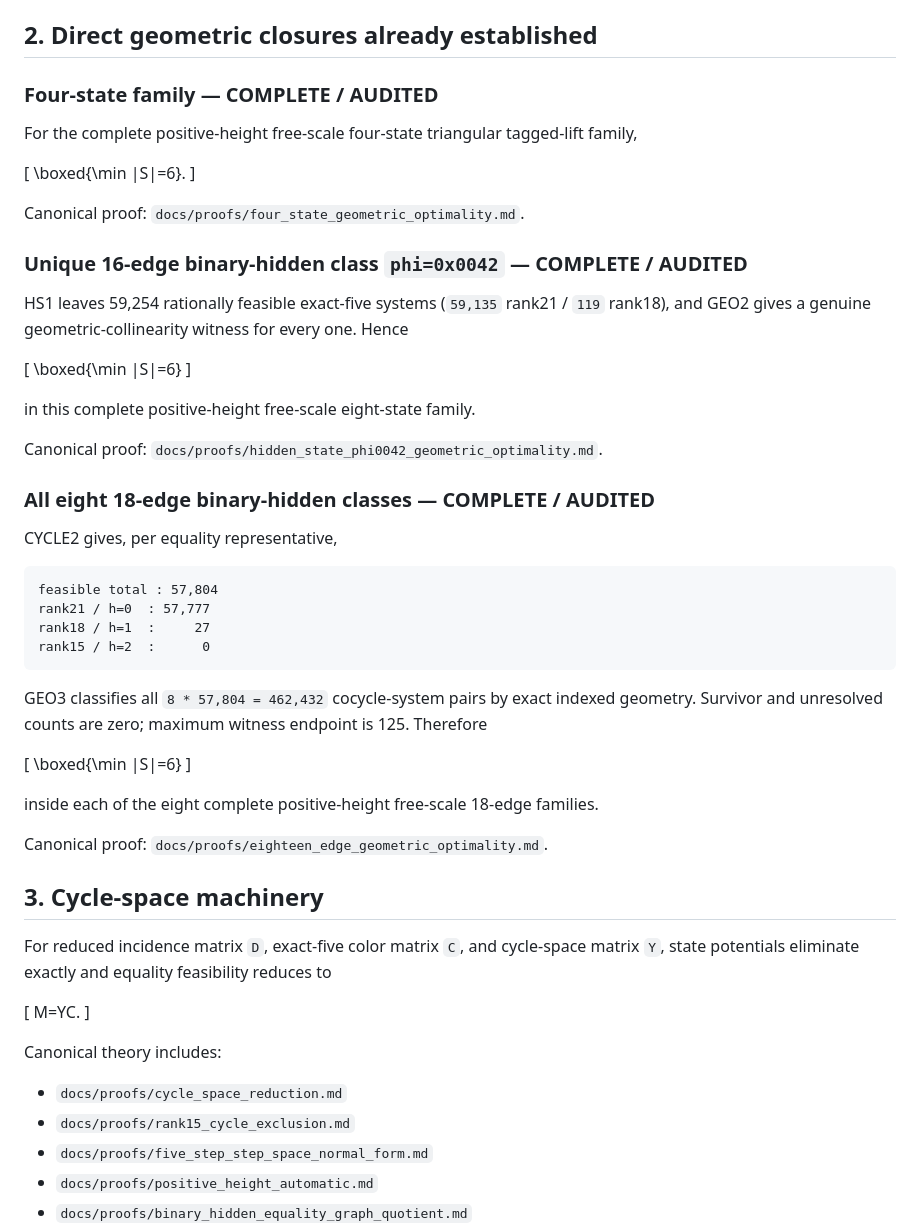
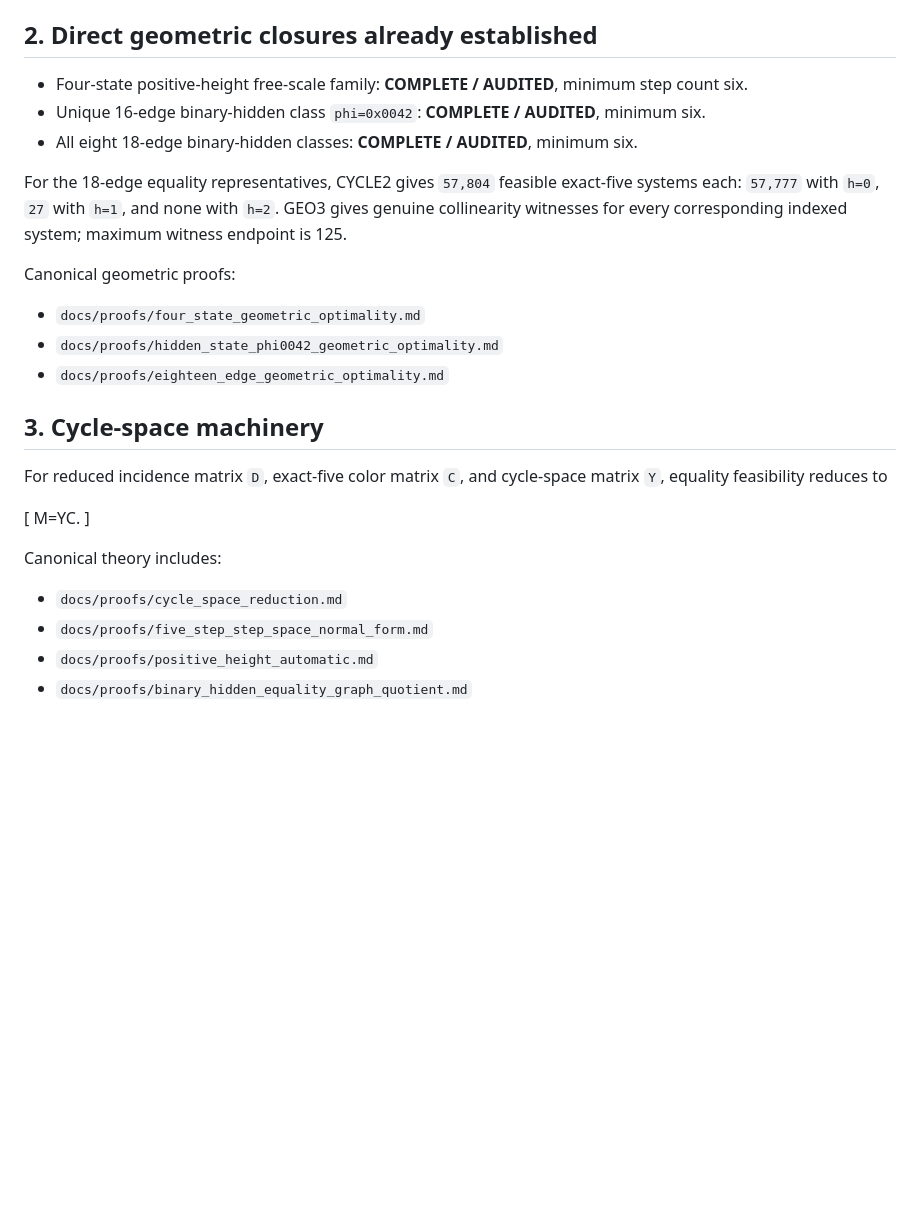
Before and after one commit to nyan-nyan-nyan-pyon/Erd-sProblem193, a Markdown page: docs/STATUS.md, the part around one of its changes. Drawn GitHub-style; blank space fills up the shorter version.

````diff
--- a/docs/STATUS.md
+++ b/docs/STATUS.md
@@ -16,52 +16,21 @@ has an audited four-state tagged lift using exactly six physical step vectors. C
 
 ## 2. Direct geometric closures already established
 
-### Four-state family — COMPLETE / AUDITED
+- Four-state positive-height free-scale family: **COMPLETE / AUDITED**, minimum step count six.
+- Unique 16-edge binary-hidden class `phi=0x0042`: **COMPLETE / AUDITED**, minimum six.
+- All eight 18-edge binary-hidden classes: **COMPLETE / AUDITED**, minimum six.
 
-For the complete positive-height free-scale four-state triangular tagged-lift family,
+For the 18-edge equality representatives, CYCLE2 gives `57,804` feasible exact-five systems each: `57,777` with `h=0`, `27` with `h=1`, and none with `h=2`. GEO3 gives genuine collinearity witnesses for every corresponding indexed system; maximum witness endpoint is 125.
 
-\[
-\boxed{\min |S|=6}.
-\]
+Canonical geometric proofs:
 
-Canonical proof: `docs/proofs/four_state_geometric_optimality.md`.
-
-### Unique 16-edge binary-hidden class `phi=0x0042` — COMPLETE / AUDITED
-
-HS1 leaves 59,254 rationally feasible exact-five systems (`59,135` rank21 / `119` rank18), and GEO2 gives a genuine geometric-collinearity witness for every one. Hence
-
-\[
-\boxed{\min |S|=6}
-\]
-
-in this complete positive-height free-scale eight-state family.
-
-Canonical proof: `docs/proofs/hidden_state_phi0042_geometric_optimality.md`.
-
-### All eight 18-edge binary-hidden classes — COMPLETE / AUDITED
-
-CYCLE2 gives, per equality representative,
-
-```text
-feasible total : 57,804
-rank21 / h=0  : 57,777
-rank18 / h=1  :     27
-rank15 / h=2  :      0
-```
-
-GEO3 classifies all `8 * 57,804 = 462,432` cocycle-system pairs by exact indexed geometry. Survivor and unresolved counts are zero; maximum witness endpoint is 125. Therefore
-
-\[
-\boxed{\min |S|=6}
-\]
-
-inside each of the eight complete positive-height free-scale 18-edge families.
-
-Canonical proof: `docs/proofs/eighteen_edge_geometric_optimality.md`.
+- `docs/proofs/four_state_geometric_optimality.md`
+- `docs/proofs/hidden_state_phi0042_geometric_optimality.md`
+- `docs/proofs/eighteen_edge_geometric_optimality.md`
 
 ## 3. Cycle-space machinery
 
-For reduced incidence matrix `D`, exact-five color matrix `C`, and cycle-space matrix `Y`, state potentials eliminate exactly and equality feasibility reduces to
+For reduced incidence matrix `D`, exact-five color matrix `C`, and cycle-space matrix `Y`, equality feasibility reduces to
 
 \[
 M=YC.
@@ -70,7 +39,6 @@ M=YC.
 Canonical theory includes:
 
 - `docs/proofs/cycle_space_reduction.md`
-- `docs/proofs/rank15_cycle_exclusion.md`
 - `docs/proofs/five_step_step_space_normal_form.md`
 - `docs/proofs/positive_height_automatic.md`
 - `docs/proofs/binary_hidden_equality_graph_quotient.md`
````
Also changed, not shown: other parts of docs/STATUS.md (+47 -63 lines).
